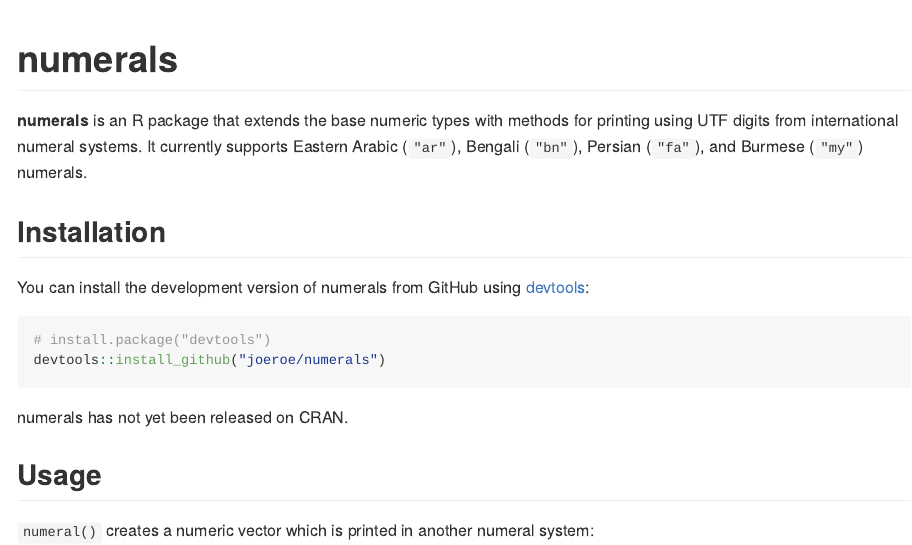
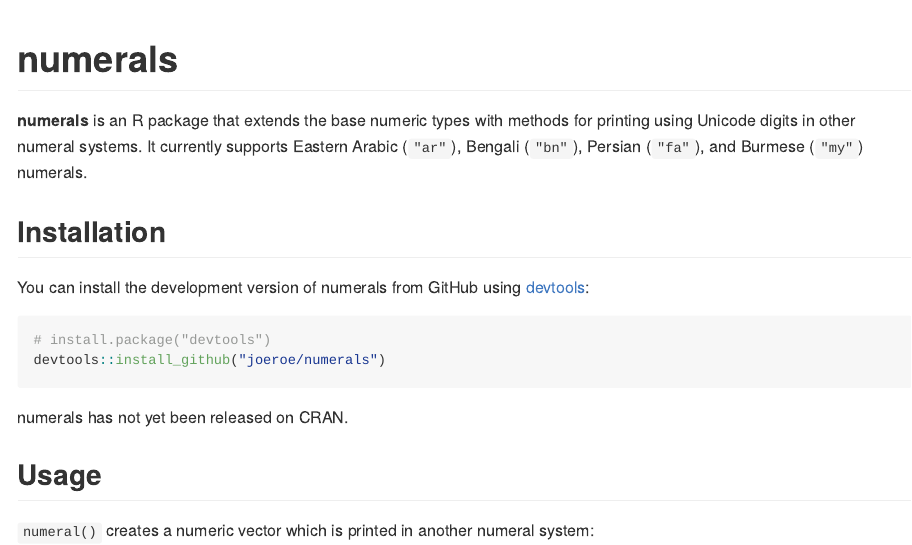
Before and after one commit to joeroe/numerals, an R Markdown document (README.Rmd): the page in a window 1100 px wide, from its top. The pictures show the output file README.md that the author committed with the source, drawn offline in the style of GitHub; badge pictures from the web are left out.

Commit message:
Tweak package description wording

```diff
--- a/README.Rmd
+++ b/README.Rmd
@@ -21,7 +21,7 @@
 [![R build status](https://github.com/joeroe/numerals/workflows/R-CMD-check/badge.svg)](https://github.com/joeroe/numerals/actions)
 <!-- badges: end -->
 
-**numerals** is an R package that extends the base numeric types with methods for printing using UTF digits from international numeral systems.
+**numerals** is an R package that extends the base numeric types with methods for printing using Unicode digits in other numeral systems.
 It currently supports Eastern Arabic (`"ar"`), Bengali (`"bn"`), Persian (`"fa"`), and Burmese (`"my"`) numerals.
 
 ## Installation
```
Also changed, not shown: README.md, 2 other files.
